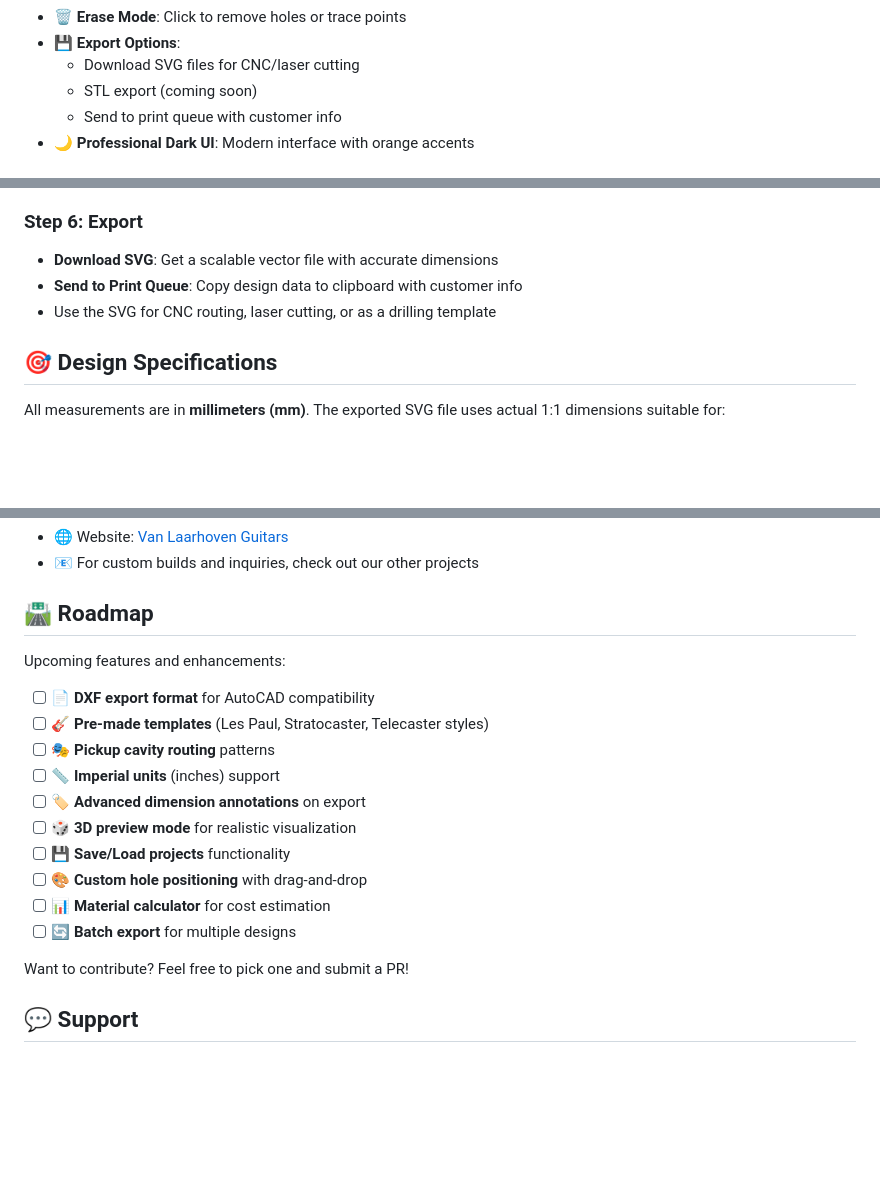
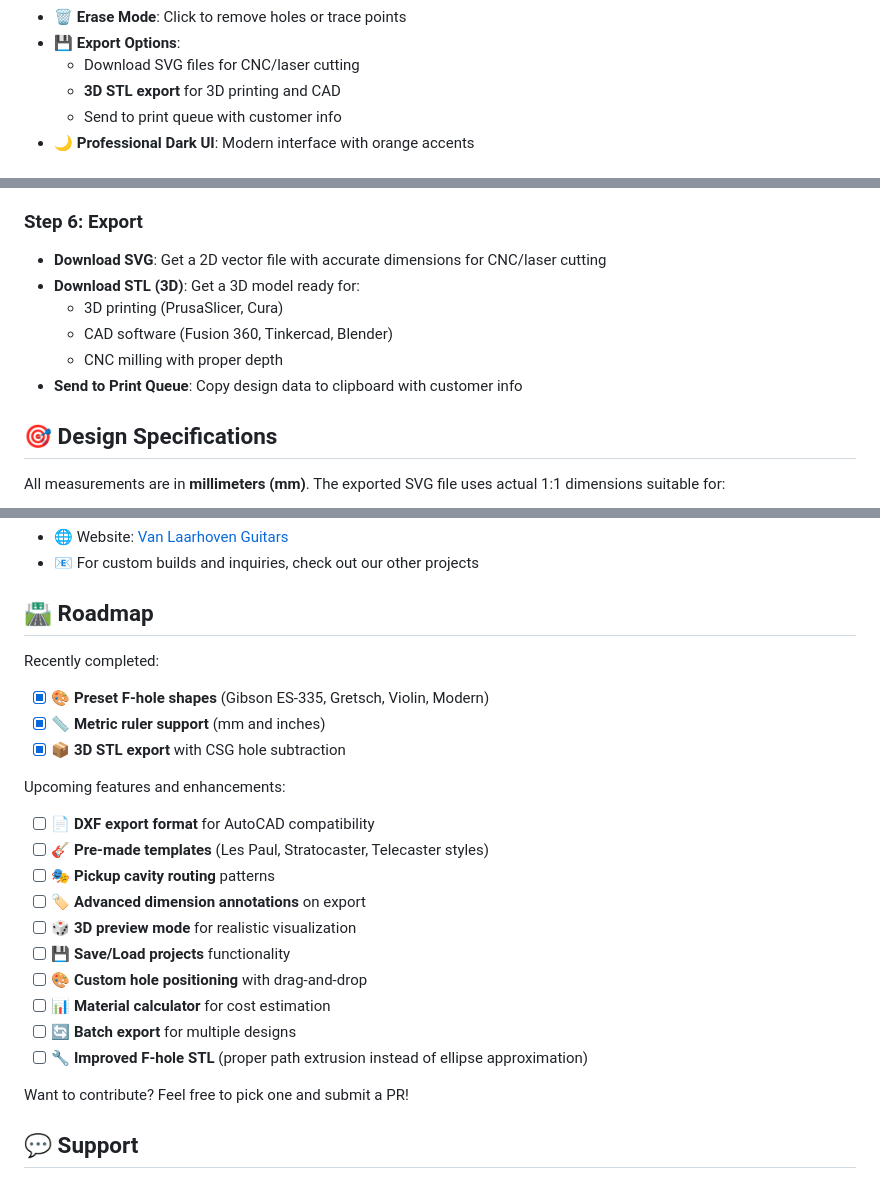
Before and after one commit to vanlaarhovenguitars/Guitar-Harness-Plate-Generator, a Markdown page: README.md, 3 parts joined by grey strips. Drawn GitHub-style; blank space fills up the shorter version.

Commit message:
Update README: Document STL export feature and recent improvements
- Added 3D STL export to features list
- Expanded Step 6 (Export) with STL details
- Updated roadmap with recently completed features
- Marked F-hole presets, metric support, and STL export as complete
- Added future improvement for better F-hole STL generation

```diff
--- a/README.md
+++ b/README.md
@@ -36,7 +36,7 @@ The tool features a modern dark UI with real-time preview, intuitive controls, a
 - **🗑️ Erase Mode**: Click to remove holes or trace points
 - **💾 Export Options**:
   - Download SVG files for CNC/laser cutting
-  - STL export (coming soon)
+  - **3D STL export** for 3D printing and CAD
   - Send to print queue with customer info
 - **🌙 Professional Dark UI**: Modern interface with orange accents
 
@@ -117,9 +117,12 @@ No installation required! Just click the link above and start designing your cus
 - **1:1**: View at 100% scale
 
 ### Step 6: Export
-- **Download SVG**: Get a scalable vector file with accurate dimensions
+- **Download SVG**: Get a 2D vector file with accurate dimensions for CNC/laser cutting
+- **Download STL (3D)**: Get a 3D model ready for:
+  - 3D printing (PrusaSlicer, Cura)
+  - CAD software (Fusion 360, Tinkercad, Blender)
+  - CNC milling with proper depth
 - **Send to Print Queue**: Copy design data to clipboard with customer info
-- Use the SVG for CNC routing, laser cutting, or as a drilling template
 
 ## 🎯 Design Specifications
 
@@ -178,18 +181,23 @@ Professional guitar electronics and custom guitar building
 
 ## 🛣️ Roadmap
 
+Recently completed:
+- [x] 🎨 **Preset F-hole shapes** (Gibson ES-335, Gretsch, Violin, Modern)
+- [x] 📏 **Metric ruler support** (mm and inches)
+- [x] 📦 **3D STL export** with CSG hole subtraction
+
 Upcoming features and enhancements:
 
 - [ ] 📄 **DXF export format** for AutoCAD compatibility
 - [ ] 🎸 **Pre-made templates** (Les Paul, Stratocaster, Telecaster styles)
 - [ ] 🎭 **Pickup cavity routing** patterns
-- [ ] 📏 **Imperial units** (inches) support
 - [ ] 🏷️ **Advanced dimension annotations** on export
 - [ ] 🎲 **3D preview mode** for realistic visualization
 - [ ] 💾 **Save/Load projects** functionality
 - [ ] 🎨 **Custom hole positioning** with drag-and-drop
 - [ ] 📊 **Material calculator** for cost estimation
 - [ ] 🔄 **Batch export** for multiple designs
+- [ ] 🔧 **Improved F-hole STL** (proper path extrusion instead of ellipse approximation)
 
 Want to contribute? Feel free to pick one and submit a PR!
 
```
